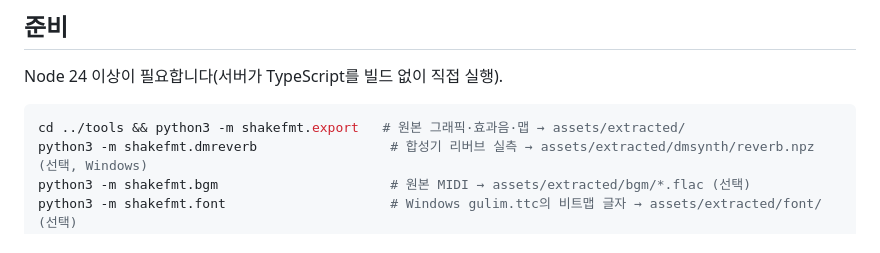
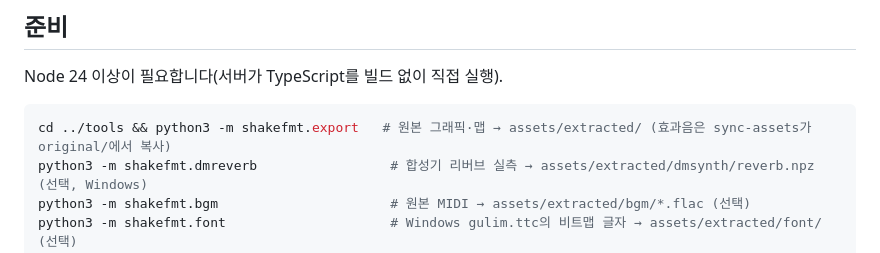
Before and after one commit to physics91/shake2, a Markdown page: game/README.md, the part around the change. GitHub-like rendering.

Commit message:
docs(readme): export가 효과음을 뽑지 않는다고 바로잡기
README는 shakefmt.export가 효과음도 assets/extracted/에 뽑는다고
했지만, export는 .wav를 index.json에 unconverted로만 남기고
(test_lists_other_files_without_converting), sync-assets가 효과음을
original/sound에서 바로 복사한다.

````diff
--- a/game/README.md
+++ b/game/README.md
@@ -9,7 +9,7 @@
 Node 24 이상이 필요합니다(서버가 TypeScript를 빌드 없이 직접 실행).
 
 ```bash
-cd ../tools && python3 -m shakefmt.export   # 원본 그래픽·효과음·맵 → assets/extracted/
+cd ../tools && python3 -m shakefmt.export   # 원본 그래픽·맵 → assets/extracted/ (효과음은 sync-assets가 original/에서 복사)
 python3 -m shakefmt.dmreverb                 # 합성기 리버브 실측 → assets/extracted/dmsynth/reverb.npz (선택, Windows)
 python3 -m shakefmt.bgm                      # 원본 MIDI → assets/extracted/bgm/*.flac (선택)
 python3 -m shakefmt.font                     # Windows gulim.ttc의 비트맵 글자 → assets/extracted/font/ (선택)
````
